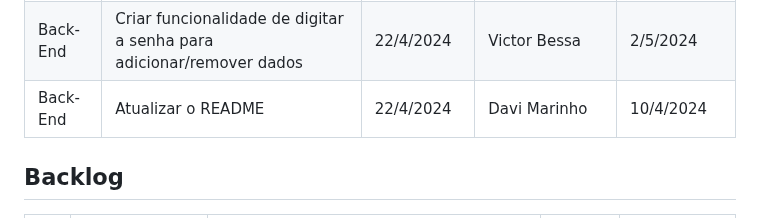
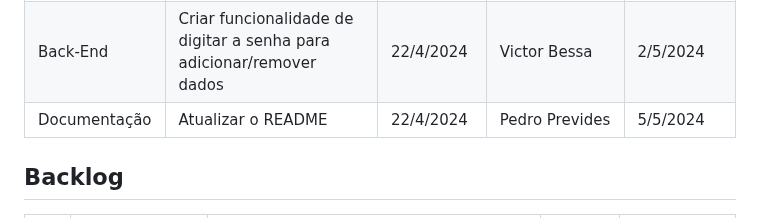
Before and after one commit to joaosuzuki98/1_sem_api_fatec, a Markdown page: README.md, the part around the change. Rendered like a GitHub page.

Commit message:
Corrigido erro de digitação do README.md

```diff
--- a/README.md
+++ b/README.md
@@ -49,7 +49,7 @@ GitHub / Flask / Html / Css / JavaScript / MySQL / Figma / Jira
 | Back-End | Armazenar códigos de acesso | 22/4/2024 | João Felipe | 3/5/2024
 | Back-End | Integrar planilha de dados com MySQL | 22/4/2024 | Avya Alex | 3/5/2024
 | Back-End | Criar funcionalidade de digitar a senha para adicionar/remover dados | 22/4/2024 | Victor Bessa | 2/5/2024
-| Back-End | Atualizar o README | 22/4/2024 | Davi Marinho | 10/4/2024
+| Documentação | Atualizar o README | 22/4/2024 | Pedro Prevides | 5/5/2024
 
 <span id="backlog">
 
```
